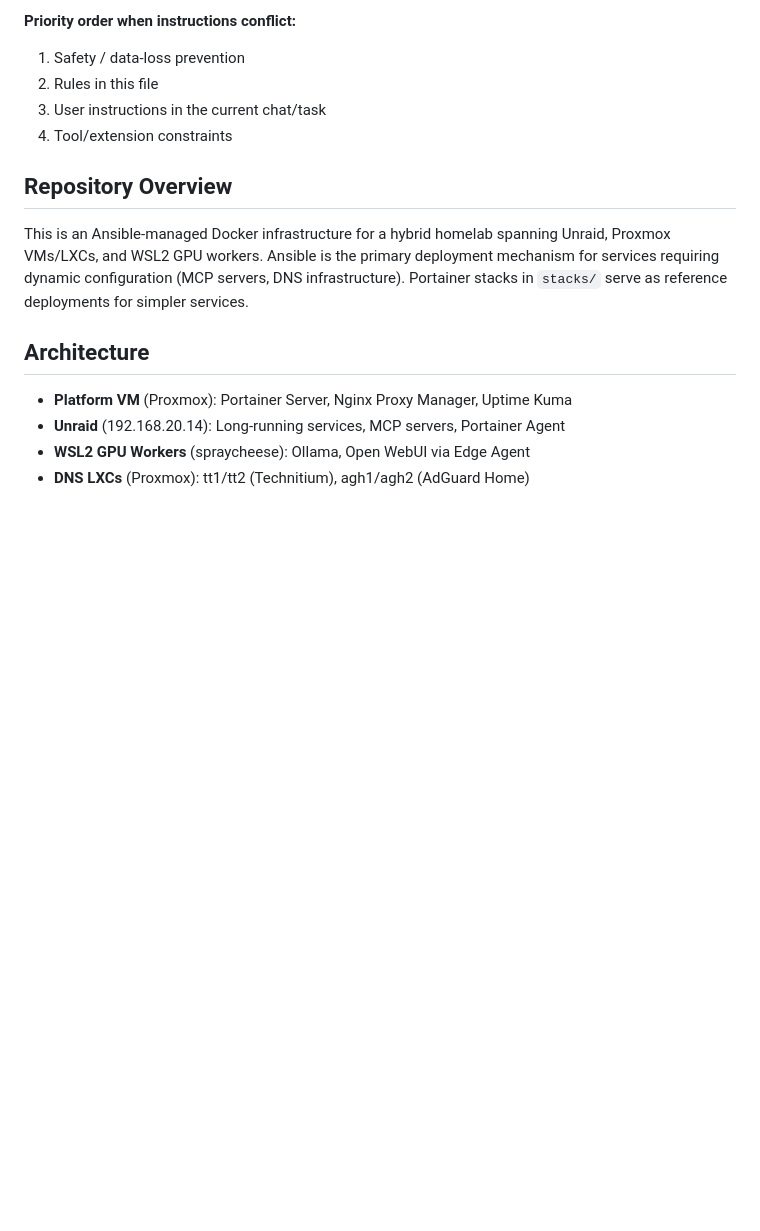
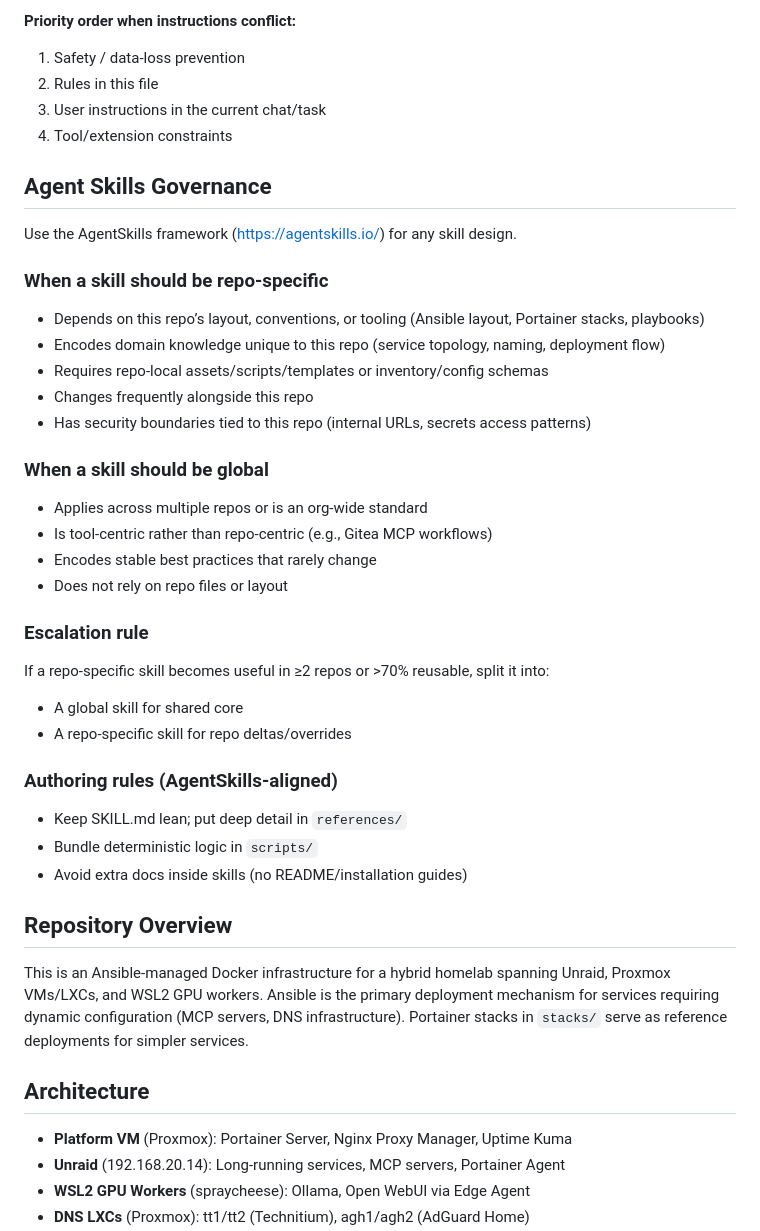
Before and after one commit to HavartiBard/homelab-infra, a Markdown page: AGENTS.md, the part around the change. Rendered like a GitHub page; blank space fills up the shorter version.

Commit message:
docs: add agent skills governance

```diff
--- a/AGENTS.md
+++ b/AGENTS.md
@@ -25,6 +25,33 @@ Present the issues as a numbered list and ask which one to work on. If the user
 2. Rules in this file
 3. User instructions in the current chat/task
 4. Tool/extension constraints
+
+## Agent Skills Governance
+
+Use the AgentSkills framework (https://agentskills.io/) for any skill design.
+
+### When a skill should be **repo-specific**
+- Depends on this repo’s layout, conventions, or tooling (Ansible layout, Portainer stacks, playbooks)
+- Encodes domain knowledge unique to this repo (service topology, naming, deployment flow)
+- Requires repo-local assets/scripts/templates or inventory/config schemas
+- Changes frequently alongside this repo
+- Has security boundaries tied to this repo (internal URLs, secrets access patterns)
+
+### When a skill should be **global**
+- Applies across multiple repos or is an org-wide standard
+- Is tool-centric rather than repo-centric (e.g., Gitea MCP workflows)
+- Encodes stable best practices that rarely change
+- Does not rely on repo files or layout
+
+### Escalation rule
+If a repo-specific skill becomes useful in ≥2 repos or >70% reusable, split it into:
+- A global skill for shared core
+- A repo-specific skill for repo deltas/overrides
+
+### Authoring rules (AgentSkills-aligned)
+- Keep SKILL.md lean; put deep detail in `references/`
+- Bundle deterministic logic in `scripts/`
+- Avoid extra docs inside skills (no README/installation guides)
 
 ## Repository Overview
 
```
